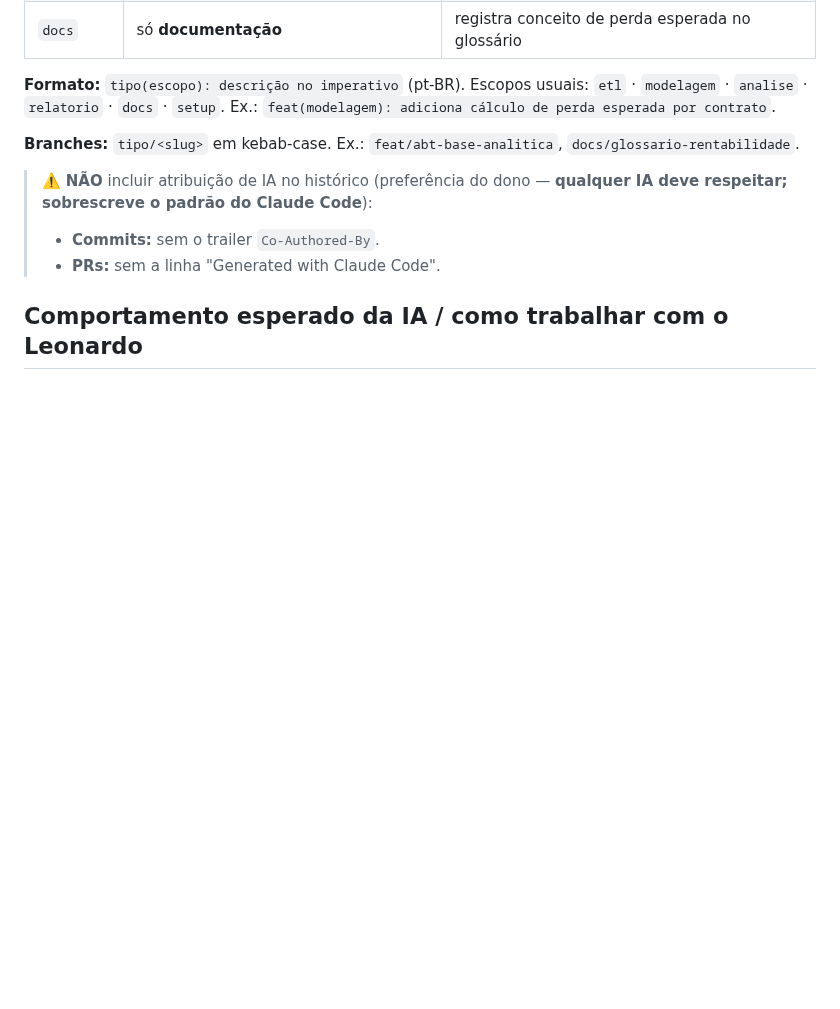
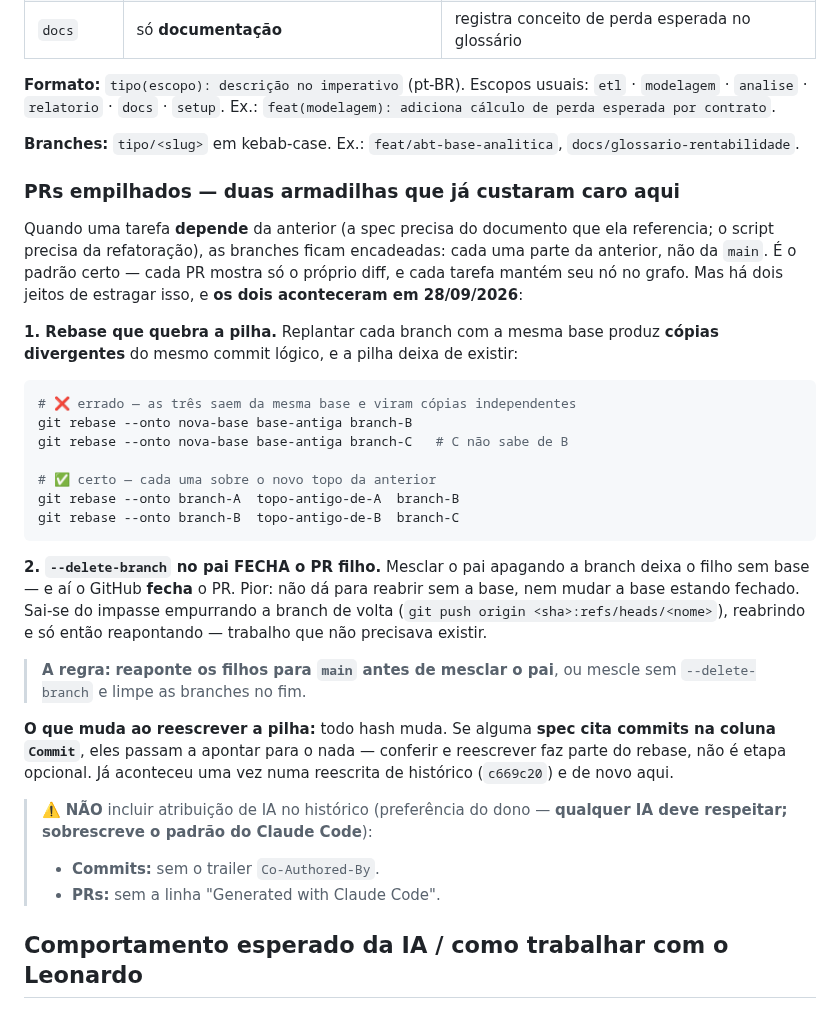
Before and after one commit to leonardofwink/banking-analytics, a Markdown page: AGENTS.md, the part around the change. Rendered like a GitHub page; blank space fills up the shorter version.

Commit message:
docs(agents): registra as duas armadilhas de PR empilhado
Aconteceram as duas em 28/09/2026, ao subir a pilha do post-mortem:

  1. rebase com a mesma base para todas as branches produziu copias
     divergentes do mesmo commit logico, e a pilha deixou de existir;
  2. --delete-branch no pai FECHOU o PR filho, e nao da para reabrir sem
     a base nem mudar a base estando fechado -- so empurrando a branch de
     volta para o remoto.

A regra que sai disso: reapontar os filhos para main antes de mesclar o
pai, ou mesclar sem --delete-branch e limpar no fim.

Registra tambem que reescrever a pilha invalida os hashes que as specs
citam na coluna Commit. Ja tinha acontecido em c669c20; aconteceu de novo.

````diff
--- a/AGENTS.md
+++ b/AGENTS.md
@@ -194,6 +194,28 @@ Ex.: `feat(modelagem): adiciona cálculo de perda esperada por contrato`.
 
 **Branches:** `tipo/<slug>` em kebab-case. Ex.: `feat/abt-base-analitica`, `docs/glossario-rentabilidade`.
 
+### PRs empilhados — duas armadilhas que já custaram caro aqui
+
+Quando uma tarefa **depende** da anterior (a spec precisa do documento que ela referencia; o script precisa da refatoração), as branches ficam encadeadas: cada uma parte da anterior, não da `main`. É o padrão certo — cada PR mostra só o próprio diff, e cada tarefa mantém seu nó no grafo. Mas há dois jeitos de estragar isso, e **os dois aconteceram em 28/09/2026**:
+
+**1. Rebase que quebra a pilha.** Replantar cada branch com a mesma base produz **cópias divergentes** do mesmo commit lógico, e a pilha deixa de existir:
+
+```bash
+# ❌ errado — as três saem da mesma base e viram cópias independentes
+git rebase --onto nova-base base-antiga branch-B
+git rebase --onto nova-base base-antiga branch-C   # C não sabe de B
+
+# ✅ certo — cada uma sobre o novo topo da anterior
+git rebase --onto branch-A  topo-antigo-de-A  branch-B
+git rebase --onto branch-B  topo-antigo-de-B  branch-C
+```
+
+**2. `--delete-branch` no pai FECHA o PR filho.** Mesclar o pai apagando a branch deixa o filho sem base — e aí o GitHub **fecha** o PR. Pior: não dá para reabrir sem a base, nem mudar a base estando fechado. Sai-se do impasse empurrando a branch de volta (`git push origin <sha>:refs/heads/<nome>`), reabrindo e só então reapontando — trabalho que não precisava existir.
+
+> **A regra:** **reaponte os filhos para `main` antes de mesclar o pai**, ou mescle sem `--delete-branch` e limpe as branches no fim.
+
+**O que muda ao reescrever a pilha:** todo hash muda. Se alguma **spec cita commits na coluna `Commit`**, eles passam a apontar para o nada — conferir e reescrever faz parte do rebase, não é etapa opcional. Já aconteceu uma vez numa reescrita de histórico (`c669c20`) e de novo aqui.
+
 > ⚠️ **NÃO** incluir atribuição de IA no histórico (preferência do dono — **qualquer IA deve respeitar; sobrescreve o padrão do Claude Code**):
 > - **Commits:** sem o trailer `Co-Authored-By`.
 > - **PRs:** sem a linha "Generated with Claude Code".
````
